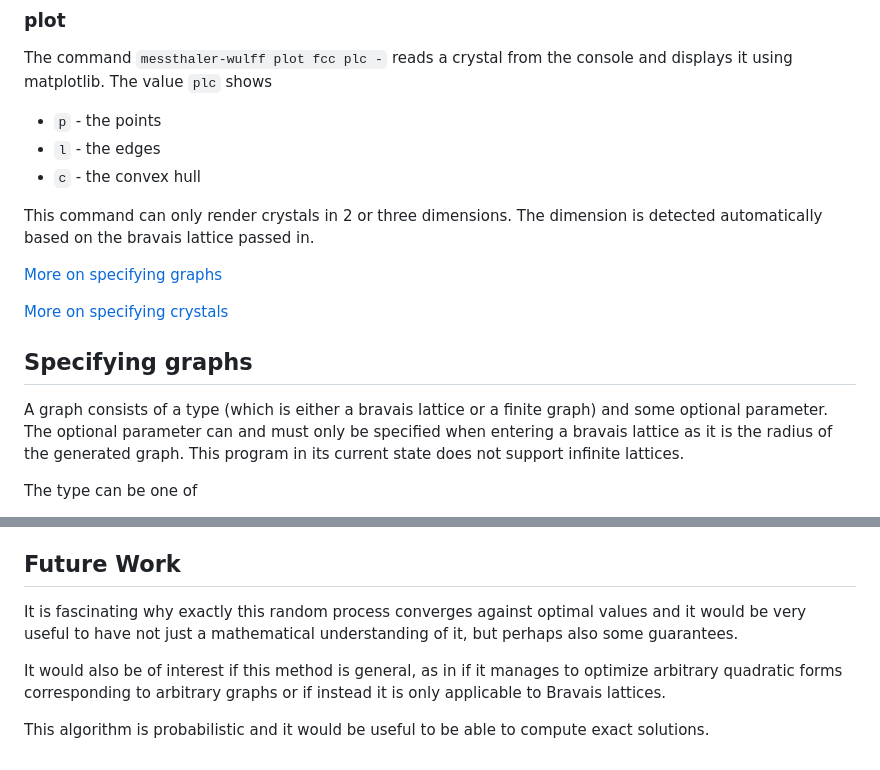
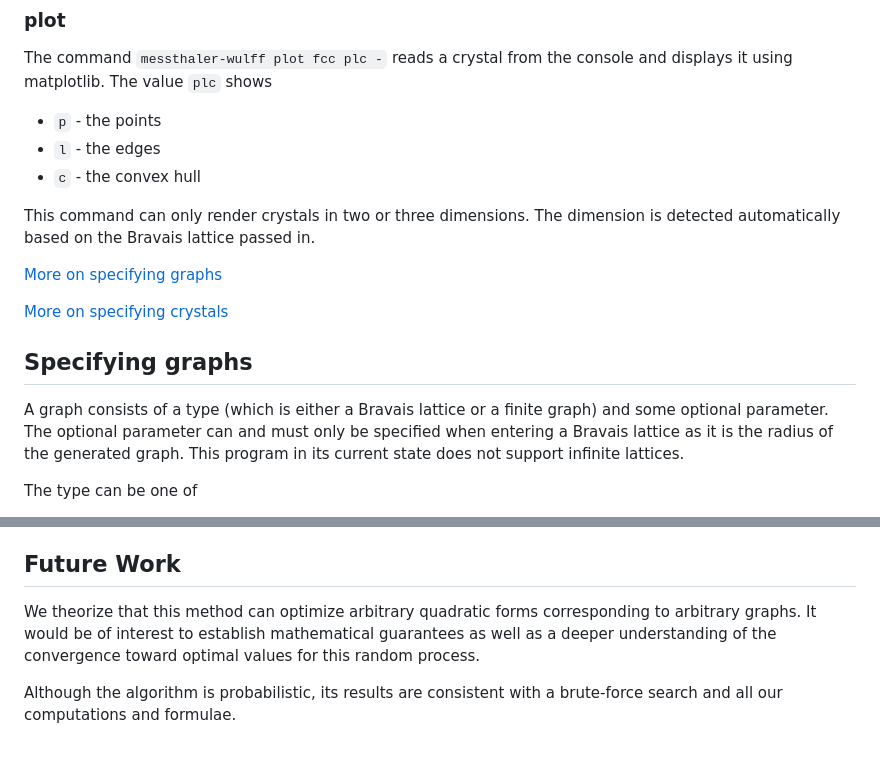
Before and after one commit to JMMessthaler/Surface-Energy-Estimator, a Markdown page: README.md, 2 parts joined by grey strips. Drawn GitHub-style.

Commit message:
Future Work

```diff
--- a/README.md
+++ b/README.md
@@ -43,8 +43,8 @@ displays it using matplotlib. The value `plc` shows
 - `l` - the edges
 - `c` - the convex hull
 
-This command can only render crystals in 2 or three dimensions.
-The dimension is detected automatically based on the bravais
+This command can only render crystals in two or three dimensions.
+The dimension is detected automatically based on the Bravais
 lattice passed in.
 
 [More on specifying graphs](#specifying-graphs)
@@ -53,9 +53,9 @@ lattice passed in.
 
 ## Specifying graphs
 
-A graph consists of a type (which is either a bravais lattice or a finite graph)
+A graph consists of a type (which is either a Bravais lattice or a finite graph)
 and some optional parameter. The optional parameter can and must only be specified
-when entering a bravais lattice as it is the radius of the generated graph.
+when entering a Bravais lattice as it is the radius of the generated graph.
 This program in its current state does not support infinite lattices.
 
 The type can be one of
@@ -169,13 +169,6 @@ from the locally optimal removals/additions. This process yields very good resul
 
 ## Future Work
 
-It is fascinating why exactly this random process converges against optimal values
-and it would be very useful to have not just a mathematical understanding of it,
-but perhaps also some guarantees.
+We theorize that this method can optimize arbitrary quadratic forms corresponding to arbitrary graphs. It would be of interest to establish mathematical guarantees as well as a deeper understanding of the convergence toward optimal values for this random process.
 
-It would also be of interest if this method is general, as in if it manages
-to optimize arbitrary quadratic forms corresponding to arbitrary graphs or
-if instead it is only applicable to Bravais lattices.
-
-This algorithm is probabilistic and it would be useful
-to be able to compute exact solutions.
+Although the algorithm is probabilistic, its results are consistent with a brute-force search and all our computations and formulae.
```
Also changed, not shown: other parts of README.md (+3 -3 lines).
